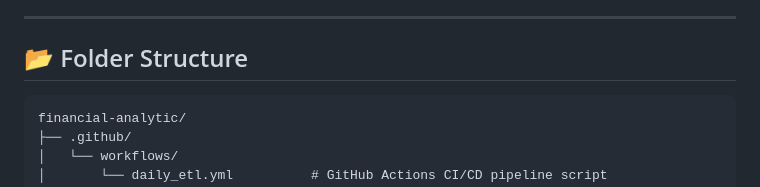
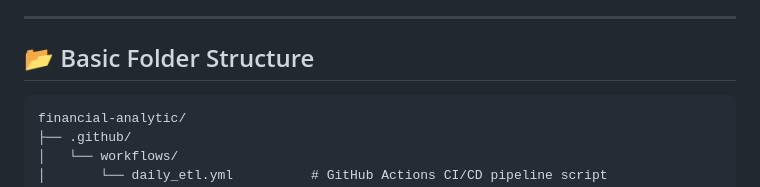
Before and after one commit to laihoangson/financial-analytic, a Markdown page: README.md, the part around the change. GitHub-like rendering.

Commit message:
Fix typos

````diff
--- a/README.md
+++ b/README.md
@@ -16,7 +16,7 @@ Website: https://laihoangson.github.io/financial-analytic/
 
 ---
 
-## 📂 Folder Structure
+## 📂 Basic Folder Structure
 
 ```text
 financial-analytic/
````
